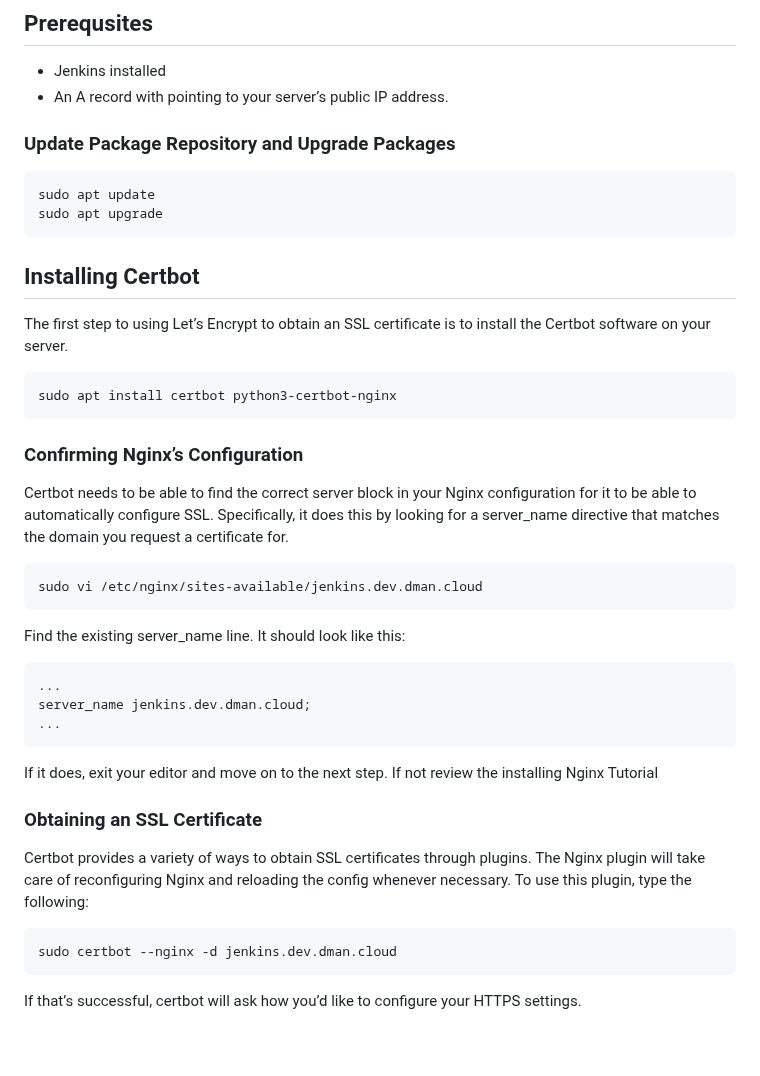
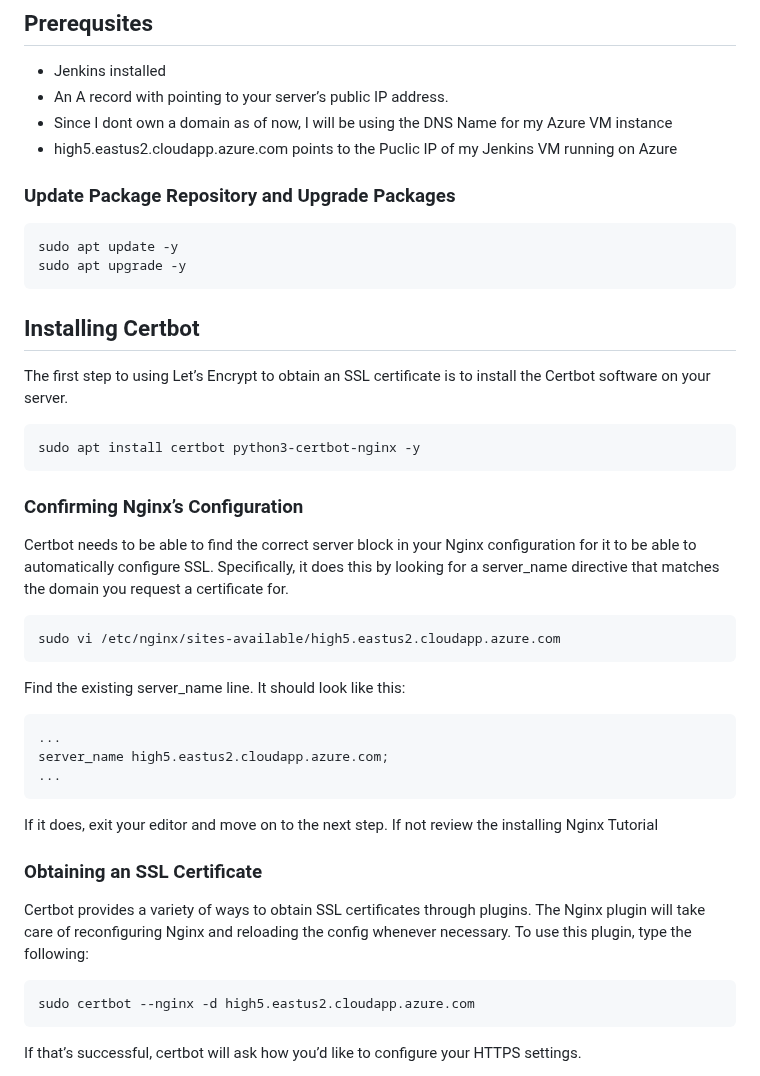
Before and after one commit to mfkhan267/jenkins_on_azure2024, a Markdown page: jenkins-ssl.md, the part around the change. Drawn GitHub-style; blank space fills up the shorter version.

Commit message:
added dns name steps

````diff
--- a/jenkins-ssl.md
+++ b/jenkins-ssl.md
@@ -3,32 +3,34 @@ By default, Jenkins comes with its own built-in Winstone web server listening on
 ## Prerequsites
 - Jenkins installed
 - An A record with <domain> pointing to your server’s public IP address.
+- Since I dont own a domain as of now, I will be using the DNS Name for my Azure VM instance
+- high5.eastus2.cloudapp.azure.com points to the Puclic IP of my Jenkins VM running on Azure
 ### Update Package Repository and Upgrade Packages
 ``` shell title="Run from shell prompt" linenums="1"
-sudo apt update
-sudo apt upgrade
+sudo apt update -y
+sudo apt upgrade -y
 ```
 ## Installing Certbot
 The first step to using Let’s Encrypt to obtain an SSL certificate is to install the Certbot software on your server.
 ``` shell title="Run from shell prompt" linenums="1"
-sudo apt install certbot python3-certbot-nginx
+sudo apt install certbot python3-certbot-nginx -y
 ```
 ### Confirming Nginx’s Configuration
 Certbot needs to be able to find the correct server block in your Nginx configuration for it to be able to automatically configure SSL. Specifically, it does this by looking for a server_name directive that matches the domain you request a certificate for.
 ``` shell title="Run from shell prompt (replace domain)" linenums="1"
-sudo vi /etc/nginx/sites-available/jenkins.dev.dman.cloud
+sudo vi /etc/nginx/sites-available/high5.eastus2.cloudapp.azure.com
 ```
 Find the existing server_name line. It should look like this:
 ``` shell title="Look for your domain"
 ...
-server_name jenkins.dev.dman.cloud;
+server_name high5.eastus2.cloudapp.azure.com;
 ...
 ```
 If it does, exit your editor and move on to the next step. If not review the installing Nginx Tutorial
 ### Obtaining an SSL Certificate
 Certbot provides a variety of ways to obtain SSL certificates through plugins. The Nginx plugin will take care of reconfiguring Nginx and reloading the config whenever necessary. To use this plugin, type the following:
 ``` shell title="Run from shell prompt (replace domain)" linenums="1"
-sudo certbot --nginx -d jenkins.dev.dman.cloud
+sudo certbot --nginx -d high5.eastus2.cloudapp.azure.com
 ```
 If that’s successful, certbot will ask how you’d like to configure your HTTPS settings.
 
````
Also changed, not shown: install-nginx.md (+6 -6 lines).
